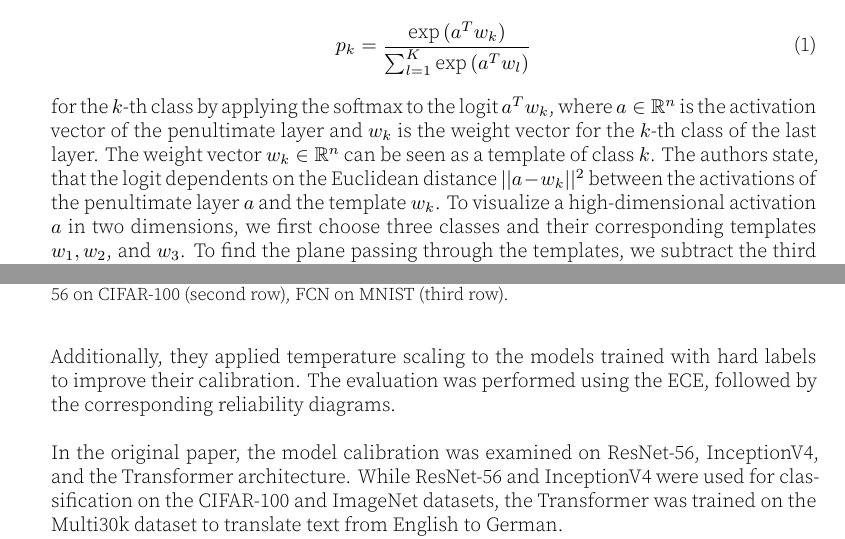
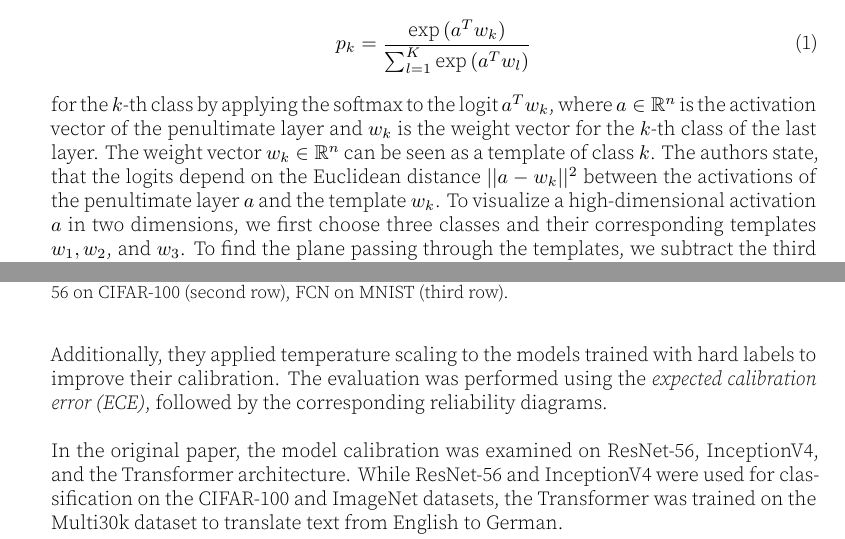
Before and after one commit to sdwagner/re-labelsmoothing, a LaTeX document (report/article.tex, which reads report/content.tex): two parts of pages 6 and 7 of 16, joined at a grey line, cut so that both start at the same text. The pictures show the PDF file report/article.pdf that the author committed with the source.

Commit message:
Added report suggestions

```diff
--- a/report/content.tex
+++ b/report/content.tex
@@ -146,7 +146,7 @@ The authors propose a visualization scheme that illustrates how label smoothing
 For a single data point, neural network classifiers calculate a prediction \begin{equation}
     p_k = \frac{\exp{(a^T w_k)}}{\sum_{l=1}^K \exp{(a^T w_l)}}\label{eq:softmax}
 \end{equation} for the $k$-th class by applying the softmax to the logit $a^Tw_k$, where $a\in \mathbb{R}^{n}$ is the activation vector of the penultimate layer and $w_k$ is the weight vector for the $k$-th class of the last layer. The weight vector $w_k\in \mathbb{R}^{n}$ can be seen as a template of class $k$.
-The authors state, that the logit dependents on the Euclidean distance $||a-w_k||^2$ between the activations of the penultimate layer $a$ and the template $w_k$.
+The authors state, that the logits depend on the Euclidean distance $||a-w_k||^2$ between the activations of the penultimate layer $a$ and the template $w_k$.
 To visualize a high-dimensional activation $a$ in two dimensions, we first choose three classes and their corresponding templates $w_1, w_2$, and $w_3$. To find the plane passing through the templates, we subtract the third template from the first and second template, resulting in vectors $\Delta_1 = w_1 - w_3$ and $\Delta_2 = w_2 - w_3$.
 After that, we define the matrix
 \begin{align*}
@@ -196,7 +196,7 @@ We were able to reproduce the effect described in the paper as seen in Figure \r
 
 \section{Implicit Model Calibration}\label{sec:imc}
 \label{sec:model_calibration_basics}
-The authors compared the model calibration of multiple models trained with hard labels and smooth labels to demonstrate the improvement of results with smooth labels. Additionally, they applied temperature scaling to the models trained with hard labels to improve their calibration. The evaluation was performed using the ECE, followed by the corresponding reliability diagrams.\\
+The authors compared the model calibration of multiple models trained with hard labels and smooth labels to demonstrate the improvement of results with smooth labels. Additionally, they applied temperature scaling to the models trained with hard labels to improve their calibration. The evaluation was performed using the \textit{expected calibration error (ECE)}, followed by the corresponding reliability diagrams.\\
 
 In the original paper, the model calibration was examined on ResNet-56, InceptionV4, and the Transformer architecture. While ResNet-56 and InceptionV4 were used for classification on the CIFAR-100 and ImageNet datasets, the Transformer was trained on the Multi30k dataset to translate text from English to German.
 
```
Also changed, not shown: report/article.pdf.
